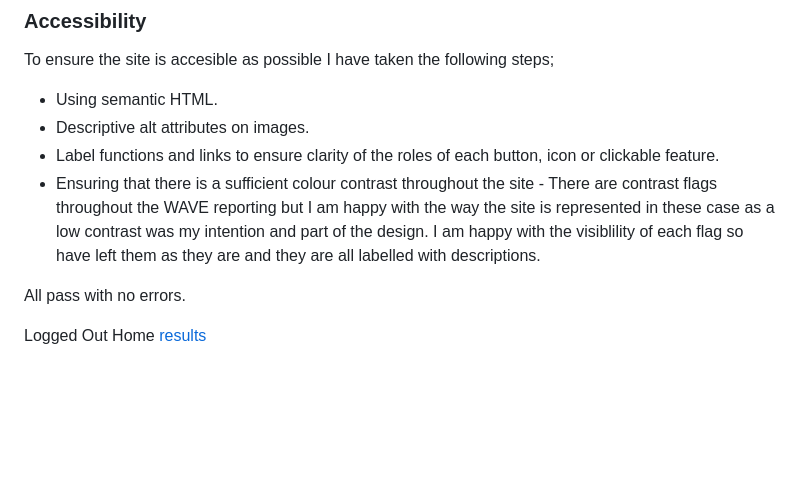
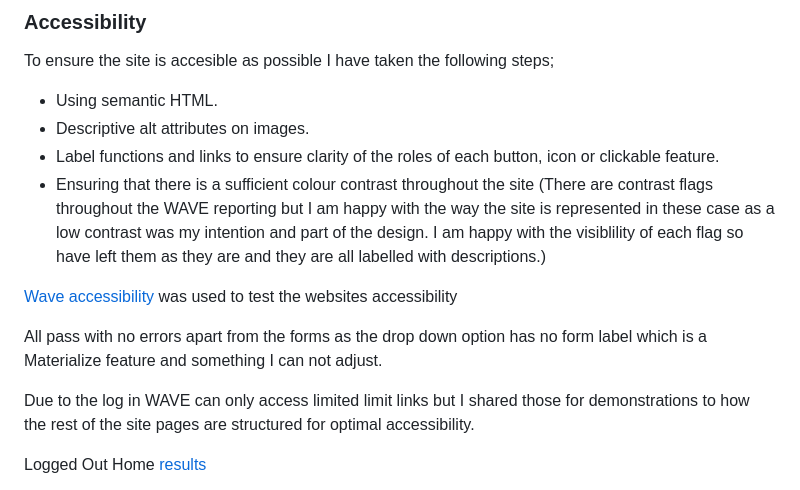
Before and after one commit to jamie2210/CI_MS3_RR, a Markdown page: TESTING.md, the part around the change printed below. GitHub-like rendering; blank space fills up the shorter version.

Commit message:
TESTING: Add accessibility section

```diff
--- a/TESTING.md
+++ b/TESTING.md
@@ -86,9 +86,13 @@ To ensure the site is accesible as possible I have taken the following steps;
 - Using semantic HTML.
 - Descriptive alt attributes on images.
 - Label functions and links to ensure clarity of the roles of each button, icon or clickable feature.
-- Ensuring that there is a sufficient colour contrast throughout the site - There are contrast flags throughout the WAVE reporting but I am happy with the way the site is represented in these case as a low contrast was my intention and part of the design. I am happy with the visiblility of each flag so have left them as they are and they are all labelled with descriptions.
+- Ensuring that there is a sufficient colour contrast throughout the site (There are contrast flags throughout the WAVE reporting but I am happy with the way the site is represented in these case as a low contrast was my intention and part of the design. I am happy with the visiblility of each flag so have left them as they are and they are all labelled with descriptions.)
 
-All pass with no errors.
+[Wave accessibility](#https://wave.webaim.org/) was used to test the websites accessibility
+
+All pass with no errors apart from the forms as the drop down option has no form label which is a Materialize feature and something I can not adjust.
+
+Due to the log in WAVE can only access limited limit links but I shared those for demonstrations to how the rest of the site pages are structured for optimal accessibility.
 
 Logged Out Home [results](https://wave.webaim.org/report#/https://rave-reviews-app.herokuapp.com/)
 
```
Also changed, not shown: other parts of TESTING.md (+2 -22 lines).
